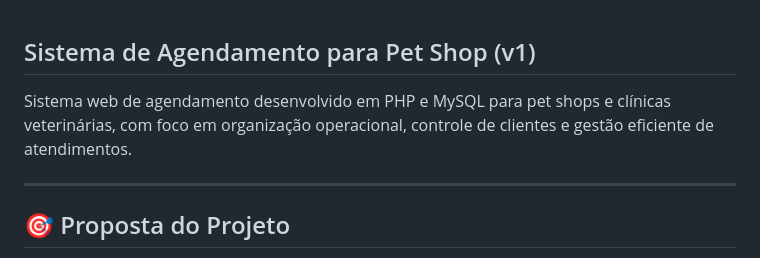
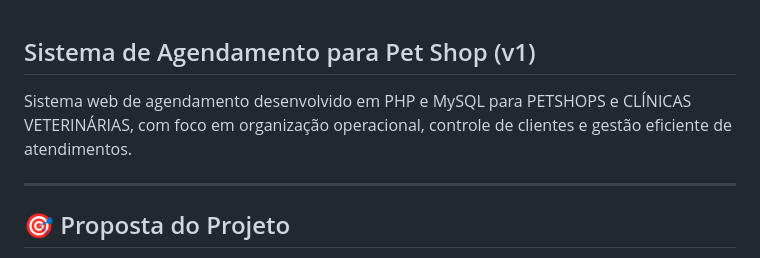
Before and after one commit to NatanLuz/AgendamentoPetShop, a Markdown page: README.md, the part around the change. Rendered like a GitHub page.

Commit message:
Update README.md
organizando readme do projeto petsystem

```diff
--- a/README.md
+++ b/README.md
@@ -1,6 +1,6 @@
 ## Sistema de Agendamento para Pet Shop (v1)
 
-Sistema web de agendamento desenvolvido em PHP e MySQL para pet shops e clínicas veterinárias, com foco em organização operacional, controle de clientes e gestão eficiente de atendimentos.
+Sistema web de agendamento desenvolvido em PHP e MySQL para PETSHOPS e CLÍNICAS VETERINÁRIAS, com foco em organização operacional, controle de clientes e gestão eficiente de atendimentos.
 
 ---
 
```
